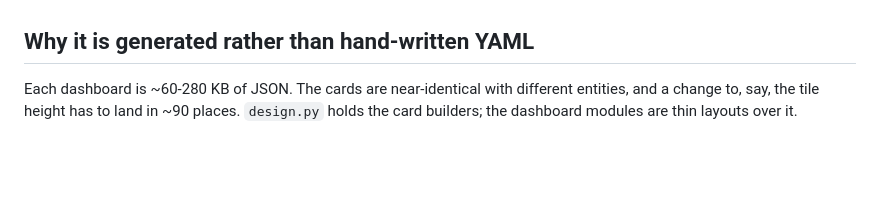
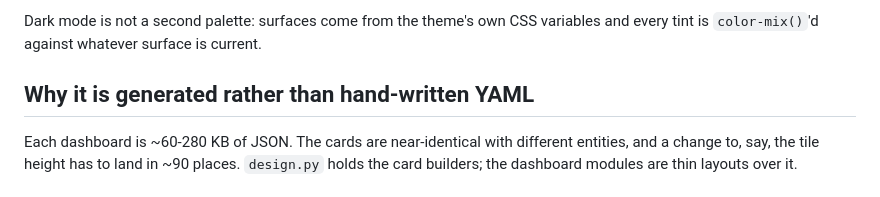
Before and after one commit to Boldestfutura/meridian, a Markdown page: README.md, the part around one of its changes. Drawn GitHub-style; blank space fills up the shorter version.

```diff
--- a/README.md
+++ b/README.md
@@ -15,3 +33,5 @@ dark both work from one definition; detail lives in pop-ups rather than dropdown
+Dark mode is not a second palette: surfaces come from the theme's own CSS variables
+and every tint is `color-mix()`'d against whatever surface is current.
 
 ## Why it is generated rather than hand-written YAML
 
```
Also changed, not shown: other parts of README.md (+18 -0 lines), docs/images/computer.png (added), docs/images/kitchen.png (added), docs/images/phone-dark.png (added), docs/images/phone.png (added), docs/images/tablet.png (added), 1 other file.
